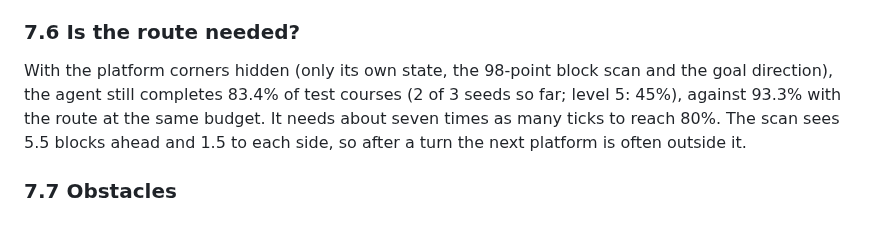
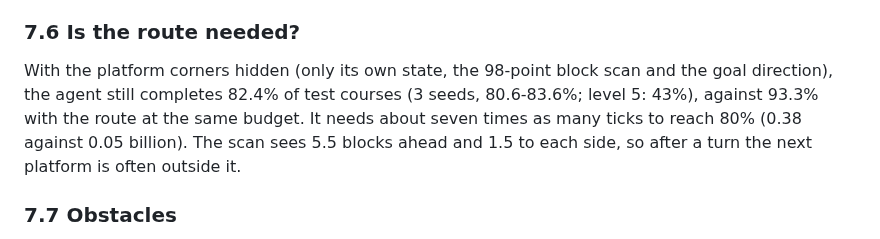
Before and after one commit to taraskHy/RL-Minecraft-project, a Markdown page: docs/report_draft.md, the part around the change. Rendered like a GitHub page.

```diff
--- a/docs/report_draft.md
+++ b/docs/report_draft.md
@@ -232,9 +232,10 @@ block tends to overshoot.
 ### 7.6 Is the route needed?
 
 With the platform corners hidden (only its own state, the 98-point block
-scan and the goal direction), the agent still completes 83.4% of test courses
-(2 of 3 seeds so far; level 5: 45%), against 93.3% with the route at the same
-budget. It needs about seven times as many ticks to reach 80%. The scan sees
+scan and the goal direction), the agent still completes 82.4% of test courses
+(3 seeds, 80.6-83.6%; level 5: 43%), against 93.3% with the route at the same
+budget. It needs about seven times as many ticks to reach 80% (0.38 against
+0.05 billion). The scan sees
 5.5 blocks ahead and 1.5 to each side, so after a turn the next platform is
 often outside it.
 
```
Also changed, not shown: TEAM_STATUS.md (+3 -2 lines), results/README.md (+3 -3 lines), results/figures/ablation_curves.png.
